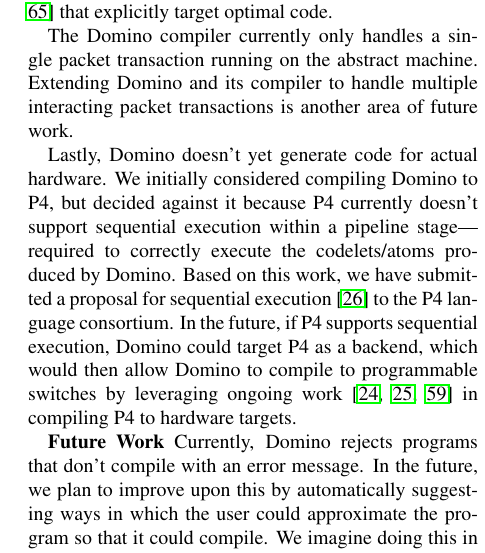
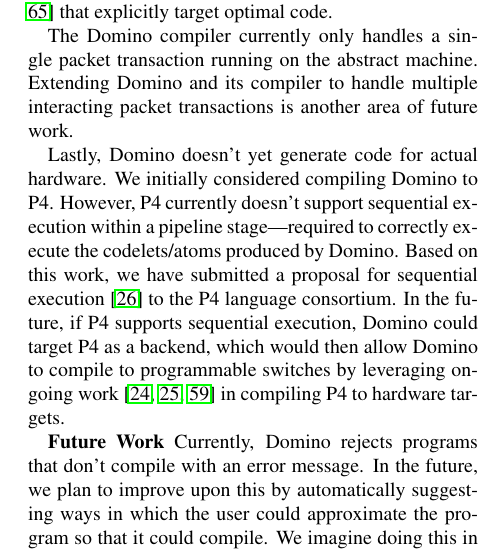
Before and after one commit to evelinad/domino-paper, a LaTeX document (paper.tex, which reads limitations.tex): part of one column of page 12 of 16, cut so that both start at the same text. Compiled offline with pdfLaTeX; a LaTeX package or settings file that is missing is left out.

Commit message:
Less strong language

```diff
--- a/limitations.tex
+++ b/limitations.tex
@@ -35,15 +35,15 @@
 
 % Anirudh->Hari: Do you buy this?
 Lastly, \pktlanguage doesn't yet generate code for actual hardware. We
-initially considered compiling \pktlanguage to P4, but decided against it
-because P4 currently doesn't support sequential execution within a
-pipeline stage---required to correctly execute the codelets/atoms produced by
-\pktlanguage. Based on this work, we have submitted a proposal for sequential
-execution~\cite{p4-semantics} to the P4 language consortium. In the future, if
-P4 supports sequential execution, \pktlanguage could target P4 as a backend,
-which would then allow \pktlanguage to compile to programmable switches by
-leveraging ongoing work~\cite{netronome, xilinx,lavanya_compiler} in compiling
-P4 to hardware targets.
+initially considered compiling \pktlanguage to P4. However, P4 currently
+doesn't support sequential execution within a pipeline stage---required to
+correctly execute the codelets/atoms produced by \pktlanguage. Based on this
+work, we have submitted a proposal for sequential execution~\cite{p4-semantics}
+to the P4 language consortium. In the future, if P4 supports sequential
+execution, \pktlanguage could target P4 as a backend, which would then allow
+\pktlanguage to compile to programmable switches by leveraging ongoing
+work~\cite{netronome, xilinx,lavanya_compiler} in compiling P4 to hardware
+targets.
 
 \textbf{Future Work}
 Currently, \pktlanguage rejects programs that don't compile with an error
```
